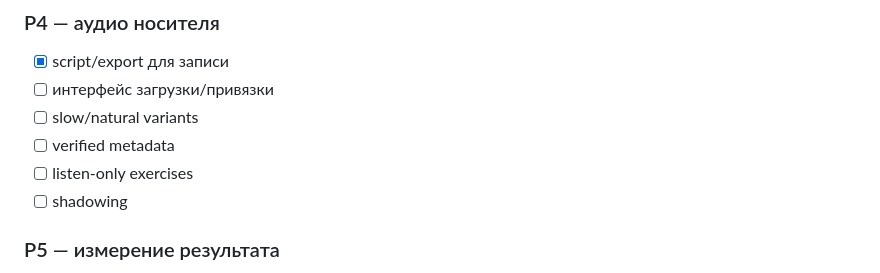
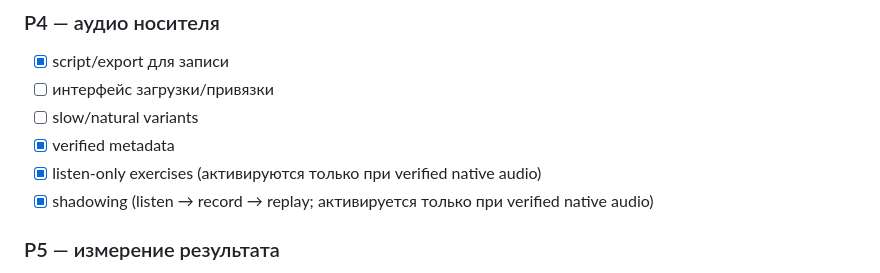
Before and after one commit to ValeriiOsodoev/buryad, a Markdown page: docs/master-apprentice-product-spec.md, the part around the change. Rendered like a GitHub page.

Commit message:
docs: mark verified-audio runtime and shadowing infrastructure complete

```diff
--- a/docs/master-apprentice-product-spec.md
+++ b/docs/master-apprentice-product-spec.md
@@ -166,9 +166,9 @@ XP и бессодержательные streak-механики не являю
 - [x] script/export для записи
 - [ ] интерфейс загрузки/привязки
 - [ ] slow/natural variants
-- [ ] verified metadata
-- [ ] listen-only exercises
-- [ ] shadowing
+- [x] verified metadata
+- [x] listen-only exercises (активируются только при verified native audio)
+- [x] shadowing (listen → record → replay; активируется только при verified native audio)
 
 ### P5 — измерение результата
 - [x] baseline assessment
```
